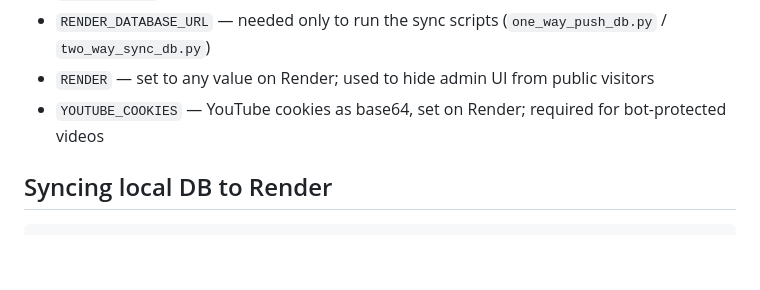
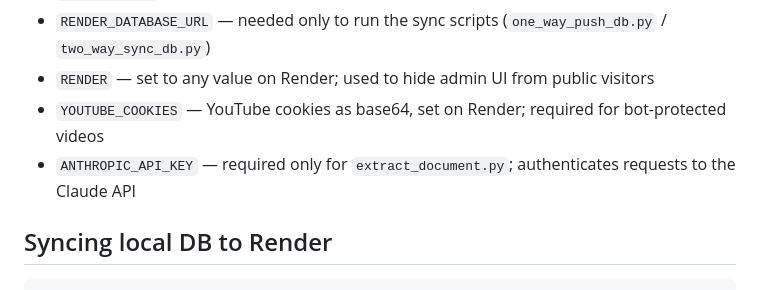
Before and after one commit to kp321-user/KP-Homepage, a Markdown page: CLAUDE.md, the part around the change. GitHub-like rendering; blank space fills up the shorter version.

Commit message:
add ANTHROPIC_API_KEY to env vars in CLAUDE.md
Co-Authored-By: Claude Sonnet 4.6 <noreply@anthropic.com>

````diff
--- a/CLAUDE.md
+++ b/CLAUDE.md
@@ -21,6 +21,7 @@ Runs in debug mode on http://127.0.0.1:5000
 - `RENDER_DATABASE_URL` — needed only to run the sync scripts (`one_way_push_db.py` / `two_way_sync_db.py`)
 - `RENDER` — set to any value on Render; used to hide admin UI from public visitors
 - `YOUTUBE_COOKIES` — YouTube cookies as base64, set on Render; required for bot-protected videos
+- `ANTHROPIC_API_KEY` — required only for `extract_document.py`; authenticates requests to the Claude API
 
 ## Syncing local DB to Render
 ```
````
